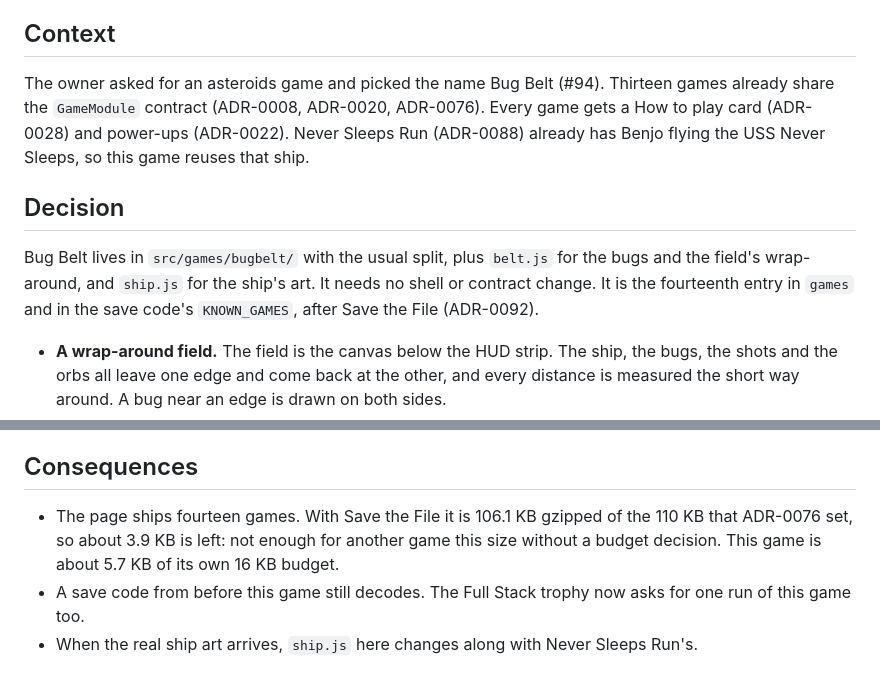
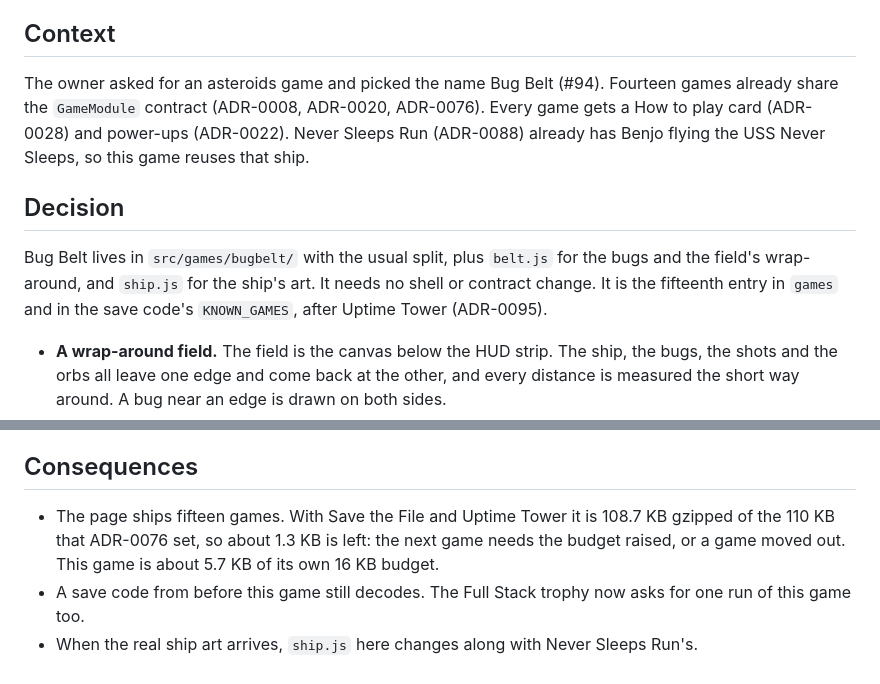
Before and after one commit to eFAILution/benjo-404, a Markdown page: docs/decisions/0094-bug-belt-a-rock-shooter.md, 2 parts joined by grey strips. GitHub-like rendering.

Commit message:
docs(adr): place Bug Belt after Uptime Tower in ADR-0094
Refs #94

```diff
--- a/docs/decisions/0094-bug-belt-a-rock-shooter.md
+++ b/docs/decisions/0094-bug-belt-a-rock-shooter.md
@@ -6,11 +6,11 @@
 
 ## Context
 
-The owner asked for an asteroids game and picked the name Bug Belt (#94). Thirteen games already share the `GameModule` contract (ADR-0008, ADR-0020, ADR-0076). Every game gets a How to play card (ADR-0028) and power-ups (ADR-0022). Never Sleeps Run (ADR-0088) already has Benjo flying the USS Never Sleeps, so this game reuses that ship.
+The owner asked for an asteroids game and picked the name Bug Belt (#94). Fourteen games already share the `GameModule` contract (ADR-0008, ADR-0020, ADR-0076). Every game gets a How to play card (ADR-0028) and power-ups (ADR-0022). Never Sleeps Run (ADR-0088) already has Benjo flying the USS Never Sleeps, so this game reuses that ship.
 
 ## Decision
 
-Bug Belt lives in `src/games/bugbelt/` with the usual split, plus `belt.js` for the bugs and the field's wrap-around, and `ship.js` for the ship's art. It needs no shell or contract change. It is the fourteenth entry in `games` and in the save code's `KNOWN_GAMES`, after Save the File (ADR-0092).
+Bug Belt lives in `src/games/bugbelt/` with the usual split, plus `belt.js` for the bugs and the field's wrap-around, and `ship.js` for the ship's art. It needs no shell or contract change. It is the fifteenth entry in `games` and in the save code's `KNOWN_GAMES`, after Uptime Tower (ADR-0095).
 
 - **A wrap-around field.** The field is the canvas below the HUD strip. The ship, the bugs, the shots and the orbs all leave one edge and come back at the other, and every distance is measured the short way around. A bug near an edge is drawn on both sides.
 - **The ship turns, thrusts and coasts.** It has drag and a top speed, so it slows down on its own. Shots leave from the nose on the ship's own speed, five at most, and last 0.7 s.
@@ -32,6 +32,6 @@ Bug Belt lives in `src/games/bugbelt/` with the usual split, plus `belt.js` for
 
 ## Consequences
 
-- The page ships fourteen games. With Save the File it is 106.1 KB gzipped of the 110 KB that ADR-0076 set, so about 3.9 KB is left: not enough for another game this size without a budget decision. This game is about 5.7 KB of its own 16 KB budget.
+- The page ships fifteen games. With Save the File and Uptime Tower it is 108.7 KB gzipped of the 110 KB that ADR-0076 set, so about 1.3 KB is left: the next game needs the budget raised, or a game moved out. This game is about 5.7 KB of its own 16 KB budget.
 - A save code from before this game still decodes. The Full Stack trophy now asks for one run of this game too.
 - When the real ship art arrives, `ship.js` here changes along with Never Sleeps Run's.
```
